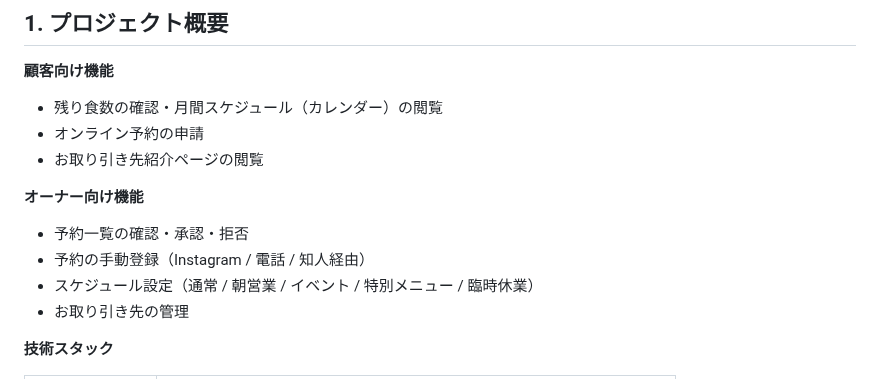
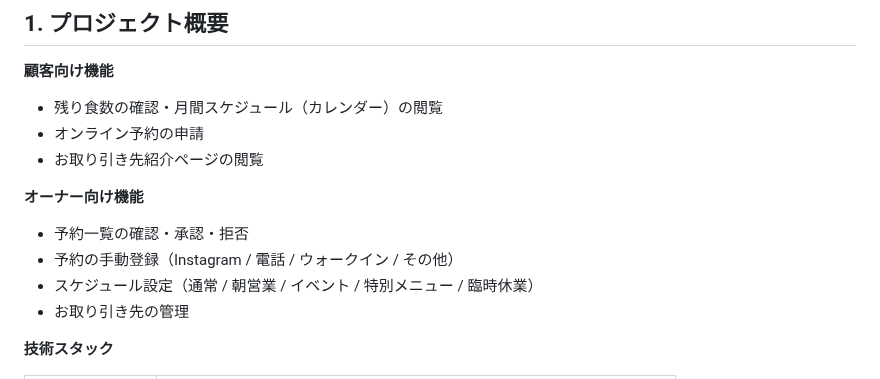
Before and after one commit to cergijame101007/satehits, a Markdown page: CLAUDE.md, the part around the change. GitHub-like rendering.

Commit message:
docs: CLAUDE.md の手動登録経路を source の値に合わせる

```diff
--- a/CLAUDE.md
+++ b/CLAUDE.md
@@ -11,7 +11,7 @@
 
 **オーナー向け機能**
 - 予約一覧の確認・承認・拒否
-- 予約の手動登録（Instagram / 電話 / 知人経由）
+- 予約の手動登録（Instagram / 電話 / ウォークイン / その他）
 - スケジュール設定（通常 / 朝営業 / イベント / 特別メニュー / 臨時休業）
 - お取り引き先の管理
 
```
